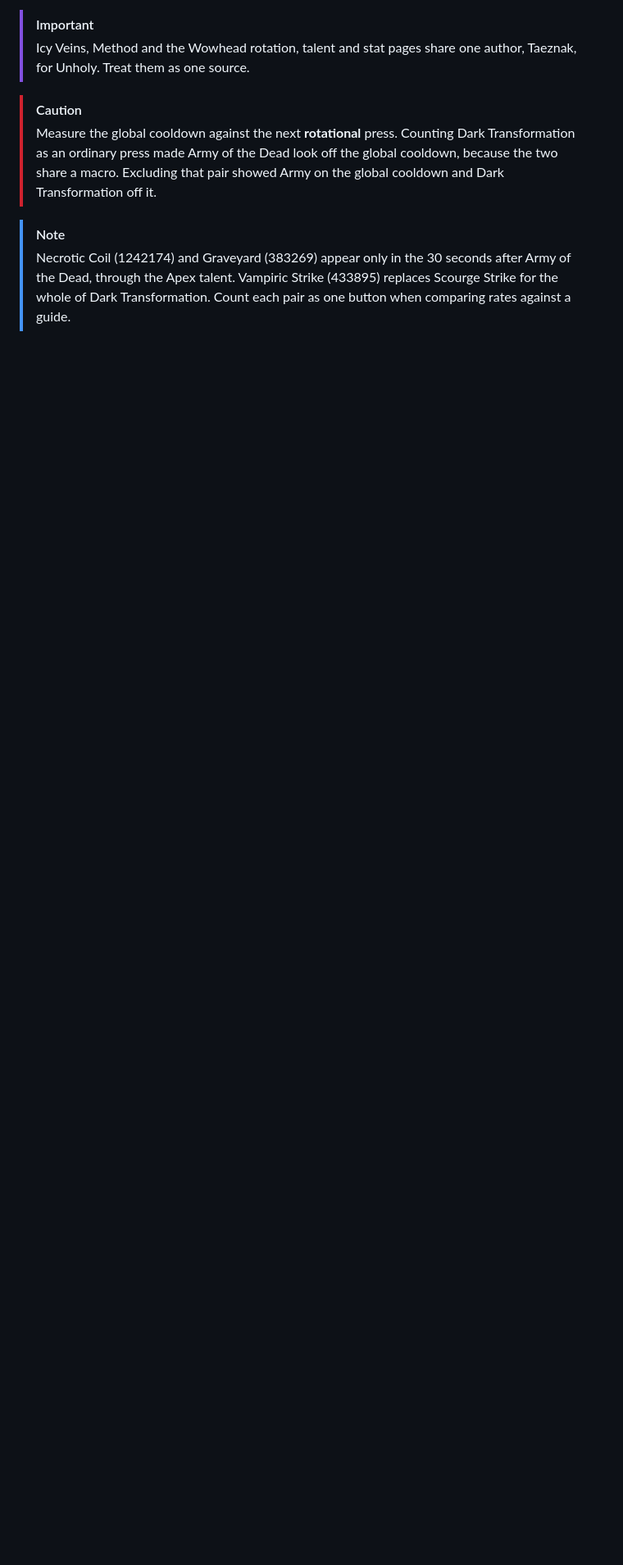
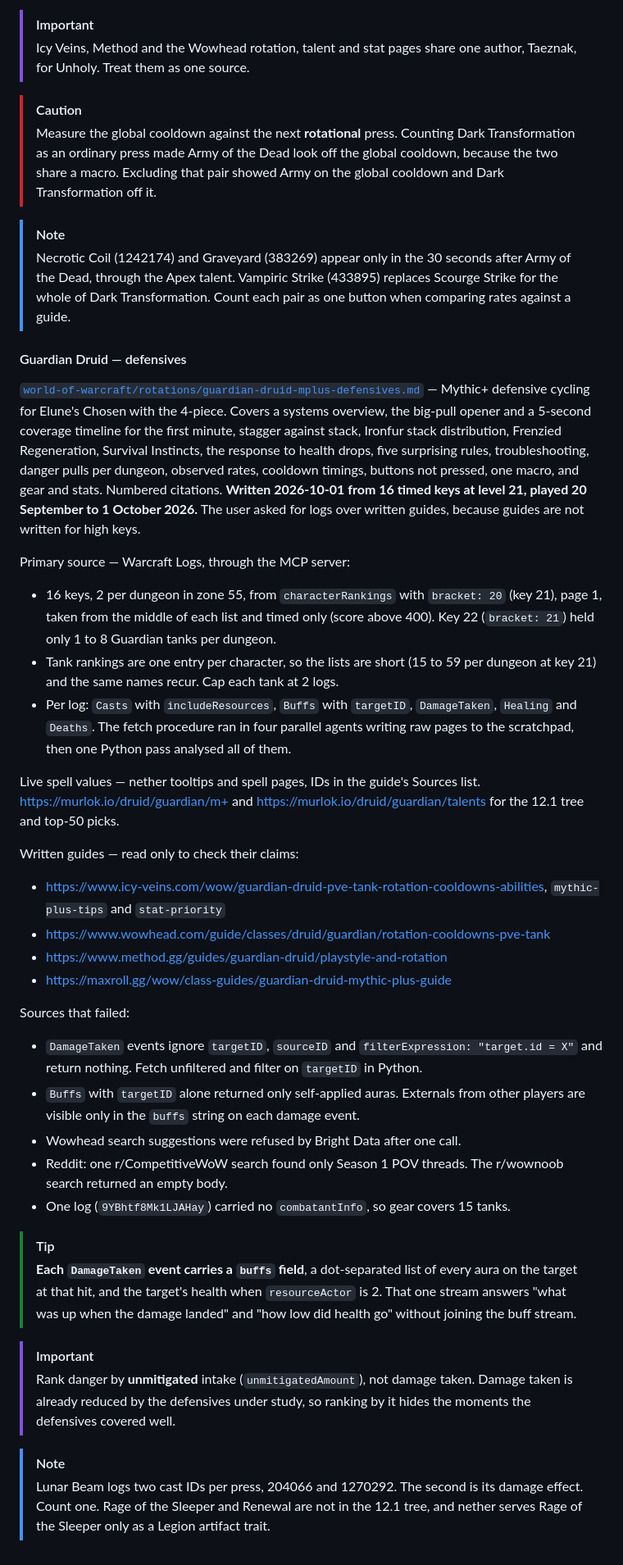
Before and after one commit to dtomlinson91/game-guides, a Markdown page: CLAUDE.md, the part around the change. Shown at 82% size. Rendered like a GitHub page; blank space fills up the shorter version.

Commit message:
docs(world-of-warcraft): add Guardian Druid Mythic+ defensives reference for patch 12.1

```diff
--- a/CLAUDE.md
+++ b/CLAUDE.md
@@ -1409,3 +1409,73 @@ Sources that failed:
 > after Army of the Dead, through the Apex talent. Vampiric Strike (433895)
 > replaces Scourge Strike for the whole of Dark Transformation. Count each pair
 > as one button when comparing rates against a guide.
+
+#### Guardian Druid — defensives
+
+[`world-of-warcraft/rotations/guardian-druid-mplus-defensives.md`](world-of-warcraft/rotations/guardian-druid-mplus-defensives.md)
+— Mythic+ defensive cycling for Elune's Chosen with the 4-piece. Covers a
+systems overview, the big-pull opener and a 5-second coverage timeline for
+the first minute, stagger against stack, Ironfur stack distribution,
+Frenzied Regeneration, Survival Instincts, the response to health drops, five
+surprising rules, troubleshooting, danger pulls per dungeon, observed rates,
+cooldown timings, buttons not pressed, one macro, and gear and stats.
+Numbered citations. **Written 2026-10-01 from 16 timed keys at level 21,
+played 20 September to 1 October 2026.** The user asked for logs over
+written guides, because guides are not written for high keys.
+
+Primary source — Warcraft Logs, through the MCP server:
+
+- 16 keys, 2 per dungeon in zone 55, from `characterRankings` with
+  `bracket: 20` (key 21), page 1, taken from the middle of each list and
+  timed only (score above 400). Key 22 (`bracket: 21`) held only 1 to 8
+  Guardian tanks per dungeon.
+- Tank rankings are one entry per character, so the lists are short (15 to
+  59 per dungeon at key 21) and the same names recur. Cap each tank at 2 logs.
+- Per log: `Casts` with `includeResources`, `Buffs` with `targetID`,
+  `DamageTaken`, `Healing` and `Deaths`. The fetch procedure ran in four
+  parallel agents writing raw pages to the scratchpad, then one Python pass
+  analysed all of them.
+
+Live spell values — nether tooltips and spell pages, IDs in the guide's
+Sources list. <https://murlok.io/druid/guardian/m+> and
+<https://murlok.io/druid/guardian/talents> for the 12.1 tree and top-50
+picks.
+
+Written guides — read only to check their claims:
+
+- <https://www.icy-veins.com/wow/guardian-druid-pve-tank-rotation-cooldowns-abilities>,
+  `mythic-plus-tips` and `stat-priority`
+- <https://www.wowhead.com/guide/classes/druid/guardian/rotation-cooldowns-pve-tank>
+- <https://www.method.gg/guides/guardian-druid/playstyle-and-rotation>
+- <https://maxroll.gg/wow/class-guides/guardian-druid-mythic-plus-guide>
+
+Sources that failed:
+
+- `DamageTaken` events ignore `targetID`, `sourceID` and
+  `filterExpression: "target.id = X"` and return nothing. Fetch unfiltered
+  and filter on `targetID` in Python.
+- `Buffs` with `targetID` alone returned only self-applied auras. Externals
+  from other players are visible only in the `buffs` string on each damage
+  event.
+- Wowhead search suggestions were refused by Bright Data after one call.
+- Reddit: one r/CompetitiveWoW search found only Season 1 POV threads. The
+  r/wownoob search returned an empty body.
+- One log (`9YBhtf8Mk1LJAHay`) carried no `combatantInfo`, so gear covers 15
+  tanks.
+
+> [!TIP]
+> **Each `DamageTaken` event carries a `buffs` field**, a dot-separated list
+> of every aura on the target at that hit, and the target's health when
+> `resourceActor` is 2. That one stream answers "what was up when the damage
+> landed" and "how low did health go" without joining the buff stream.
+
+> [!IMPORTANT]
+> Rank danger by **unmitigated** intake (`unmitigatedAmount`), not damage
+> taken. Damage taken is already reduced by the defensives under study, so
+> ranking by it hides the moments the defensives covered well.
+
+> [!NOTE]
+> Lunar Beam logs two cast IDs per press, 204066 and 1270292. The second is
+> its damage effect. Count one. Rage of the Sleeper and Renewal are not in
+> the 12.1 tree, and nether serves Rage of the Sleeper only as a Legion
+> artifact trait.
```
Also changed, not shown: world-of-warcraft/rotations/guardian-druid-mplus-defensives.md (added, +575 -0 lines).
